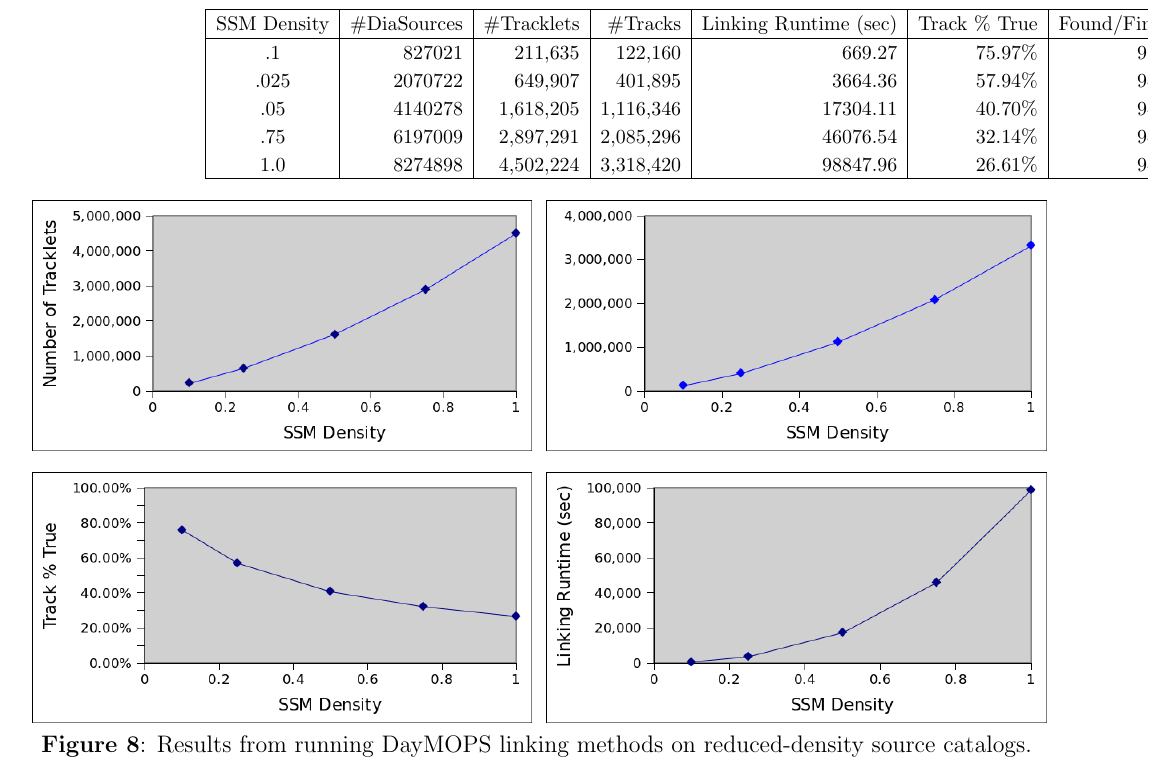
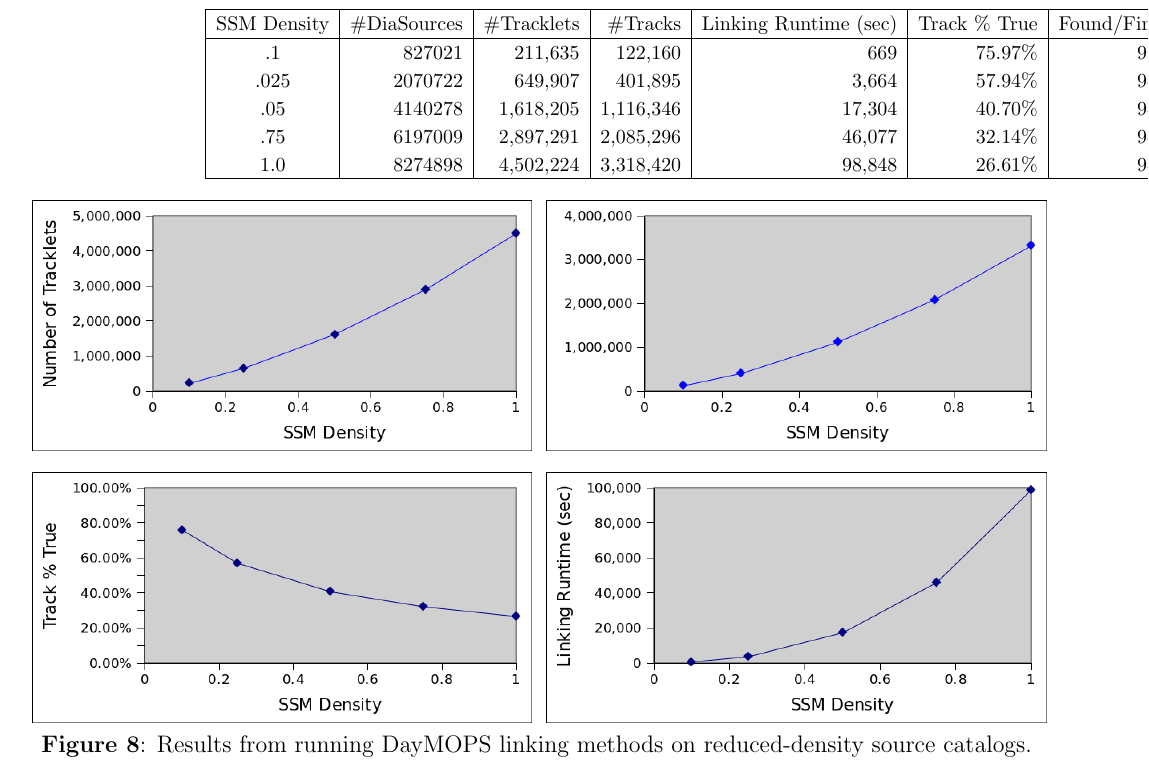
Before and after one commit to lsst/mops_daymops, a LaTeX paper (doc/baseline/baseline.tex): part of page 14 of 15, cut so that both start at the same text. Compiled offline with pdfLaTeX; an older LaTeX class or package is replaced by its successor.

Commit message:
Added commas to large numbers in the runtimes for the solar system model density results table

```diff
--- a/doc/baseline/baseline.tex
+++ b/doc/baseline/baseline.tex
@@ -664,11 +664,11 @@ results.
   \hline
   SSM Density & \#DiaSources & \#Tracklets & \#Tracks & Linking Runtime (sec) & Track \% True & Found/Findable   \\
   \hline
-  .1        & 827021  &   211,635    & 122,160   & 669.27         & 75.97\%  & 95.31\% \\
-  .025      & 2070722 &   649,907    & 401,895   & 3664.36        & 57.94\%  & 94.71\% \\
-  .05       & 4140278 & 1,618,205    & 1,116,346 & 17304.11       & 40.70\%  & 94.91\% \\
-  .75       & 6197009 & 2,897,291    & 2,085,296 & 46076.54       & 32.14\%  & 94.74\% \\
-  1.0       & 8274898 & 4,502,224    & 3,318,420 & 98847.96       & 26.61\%  & 94.56\% \\
+  .1        & 827021  &   211,635    & 122,160   & 669         & 75.97\%  & 95.31\% \\
+  .025      & 2070722 &   649,907    & 401,895   & 3,664        & 57.94\%  & 94.71\% \\
+  .05       & 4140278 & 1,618,205    & 1,116,346 & 17,304       & 40.70\%  & 94.91\% \\
+  .75       & 6197009 & 2,897,291    & 2,085,296 & 46,077       & 32.14\%  & 94.74\% \\
+  1.0       & 8274898 & 4,502,224    & 3,318,420 & 98,848       & 26.61\%  & 94.56\% \\
   \hline
 \end{tabular}
 }
```
